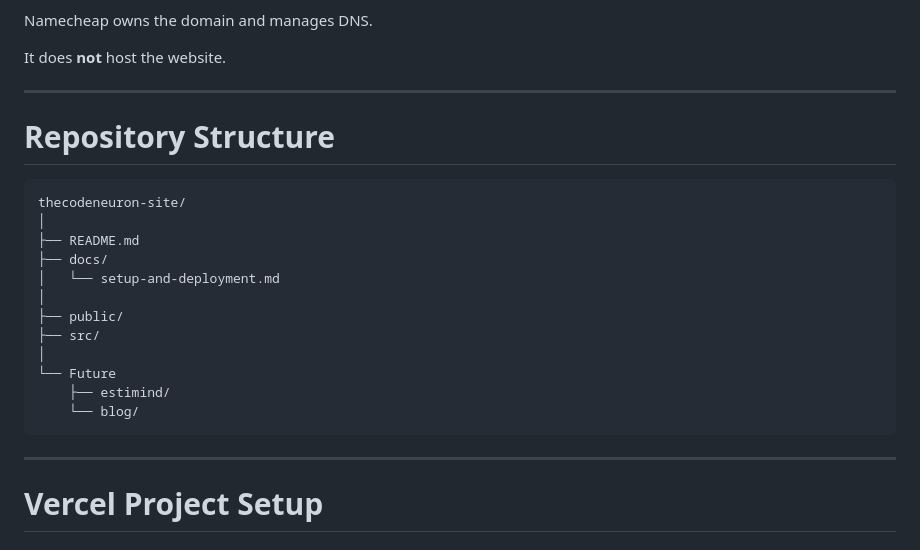
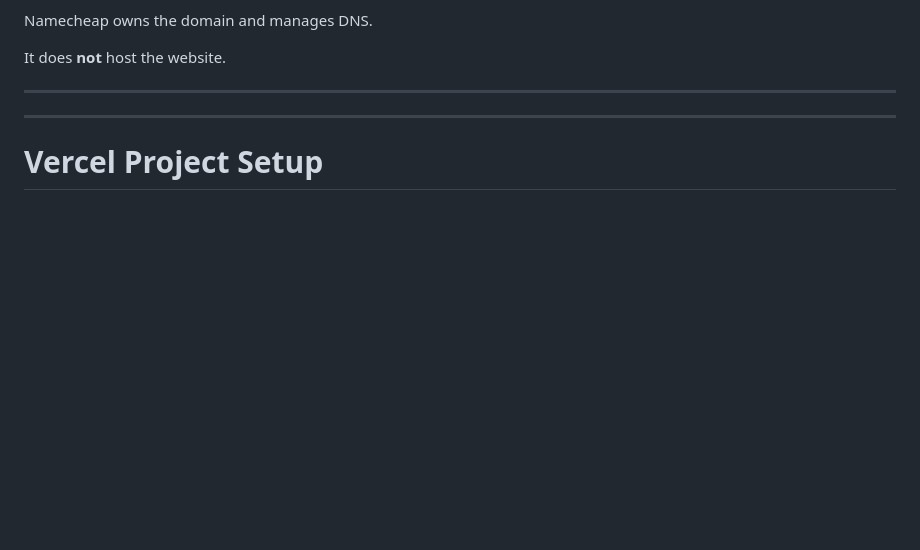
Before and after one commit to pramodN3494/thecodeneuron-site, a Markdown page: README.md, the part around the change. Drawn GitHub-style; blank space fills up the shorter version.

Commit message:
Remove repository structure section
Removed repository structure section from README.

````diff
--- a/README.md
+++ b/README.md
@@ -68,23 +68,6 @@ Namecheap owns the domain and manages DNS.
 It does **not** host the website.
 
 ---
-
-# Repository Structure
-
-```text
-thecodeneuron-site/
-│
-├── README.md
-├── docs/
-│   └── setup-and-deployment.md
-│
-├── public/
-├── src/
-│
-└── Future
-    ├── estimind/
-    └── blog/
-```
 
 ---
 
````
